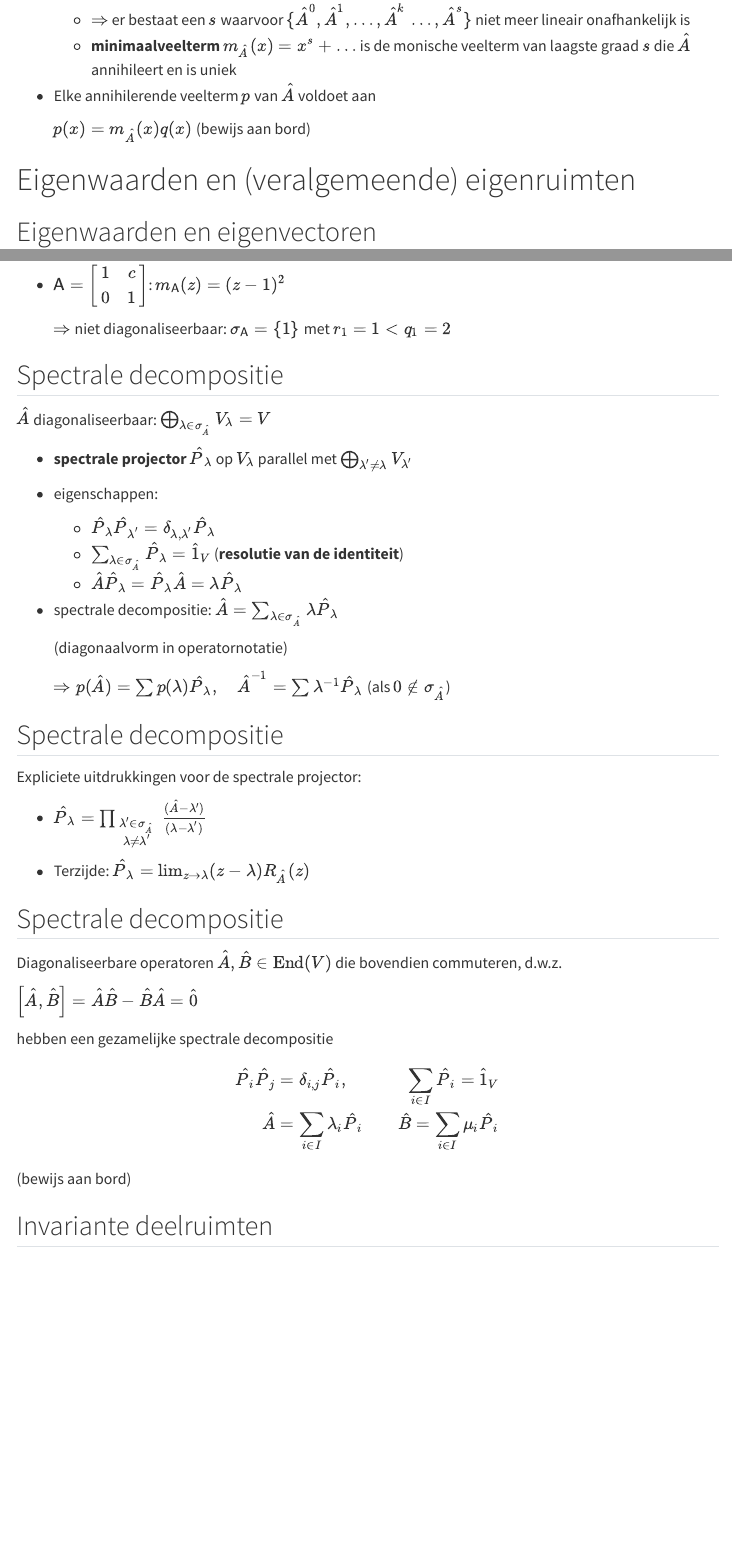
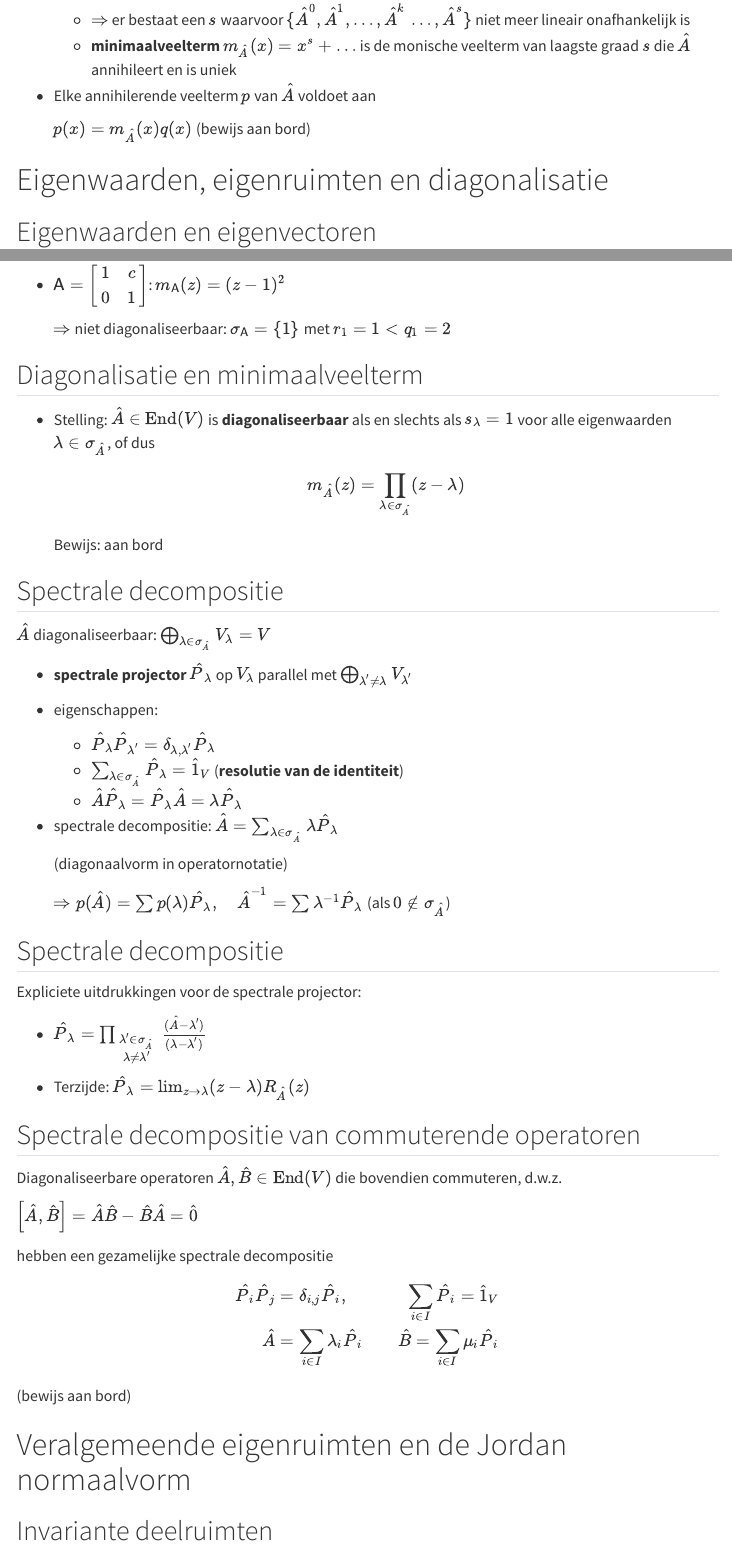
Before and after one commit to Jutho/VectorFunctionSpacesSlides, a Quarto document (slides/H3.qmd): the page in a window 1100 px wide, from 2100 px down, and a second part further down, joined at a grey line. Rendered offline with R 4.5, knitr and Pandoc in place of Quarto, with nearby package versions; menus at the side of the page are left out.

Commit message:
update slides H3

```diff
--- a/slides/H3.qmd
+++ b/slides/H3.qmd
@@ -228,7 +228,7 @@ $$\underbrace{p(\map{T} \map{A} \map{T}^{-1})}_{\in \End(W)} = \map{T} \underbra
 
   $p(x) = m_{\map{A}}(x) q(x)$ (bewijs aan bord)
 
-# Eigenwaarden en (veralgemeende) eigenruimten
+# Eigenwaarden, eigenruimten en diagonalisatie
 
 ## Eigenwaarden en eigenvectoren
 
@@ -373,6 +373,14 @@ $$
 
   $\Rightarrow$ niet diagonaliseerbaar: $\sigma_{\mat{A}} = \{1\}$ met $r_1 = 1 < q_1=2$
 
+## Diagonalisatie en minimaalveelterm
+
+* Stelling: $\map{A} \in \End(V)$ is **diagonaliseerbaar** als en slechts als $s_{\lambda} =1$ voor alle eigenwaarden $\lambda \in \sigma_{\map{A}}$, of dus
+
+  $$m_{\map{A}}(z) = \prod_{\lambda \in \sigma_{\map{A}}} (z-\lambda)$$
+
+  Bewijs: aan bord
+
 ## Spectrale decompositie
 
 $\map{A}$ diagonaliseerbaar: $\bigoplus_{\lambda \in \sigma_{\map{A}}} V_\lambda = V$
@@ -398,7 +406,7 @@ Expliciete uitdrukkingen voor de spectrale projector:
 
 * Terzijde: $\map{P}_{\lambda}=\lim_{z \to \lambda} (z - \lambda) R_{\map{A}}(z)$
 
-## Spectrale decompositie
+## Spectrale decompositie van commuterende operatoren
 
 Diagonaliseerbare operatoren $\map{A},\map{B} \in \End(V)$ die bovendien commuteren, d.w.z.
 
@@ -413,6 +421,7 @@ hebben een gezamelijke spectrale decompositie
 
 (bewijs aan bord)
 
+# Veralgemeende eigenruimten en de Jordan normaalvorm
 ## Invariante deelruimten
 
 Voor $\map{A}\in \End(V)$, een invariante deelruimte is een deelruimte $U \subspace V$ waarvoor $\map{A} U = \{ \map{A} \vu | \vu \in U\} \subspace U$.
```
Also changed, not shown: docs/search.json, slides/H3.qmd (2 more changed lines), 2 other files.
